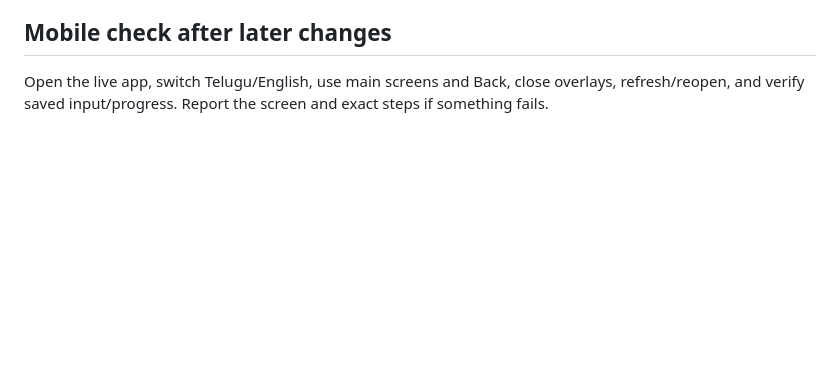
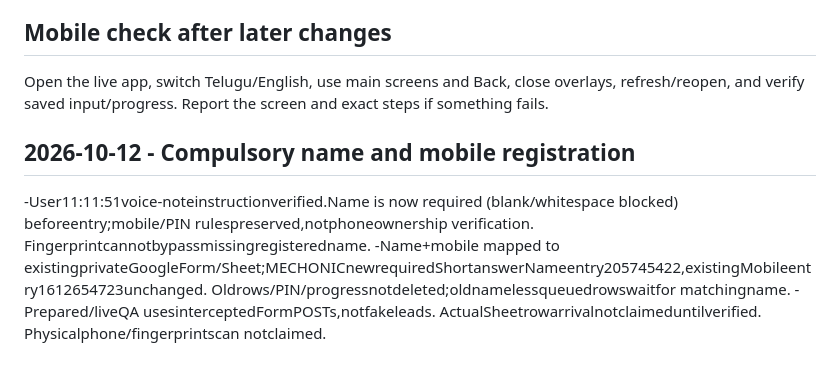
Before and after one commit to svofficials9999-collab/sv-mechanicpro, a Markdown page: CHANGELOG-AND-RULES.md, the part around the change. Rendered like a GitHub page; blank space fills up the shorter version.

```diff
--- a/CHANGELOG-AND-RULES.md
+++ b/CHANGELOG-AND-RULES.md
@@ -39,3 +39,9 @@ This snapshots main before this documentation change. It is a rollback reference
 ## Mobile check after later changes
 
 Open the live app, switch Telugu/English, use main screens and Back, close overlays, refresh/reopen, and verify saved input/progress. Report the screen and exact steps if something fails.
+
+
+## 2026-10-12 - Compulsory name and mobile registration
+-User11:11:51voice-noteinstructionverified.Name is now required (blank/whitespace blocked) beforeentry;mobile/PIN rulespreserved,notphoneownership verification. Fingerprintcannotbypassmissingregisteredname.
+-Name+mobile mapped to existingprivateGoogleForm/Sheet;MECHONICnewrequiredShortanswerNameentry205745422,existingMobileentry1612654723unchanged. Oldrows/PIN/progressnotdeleted;oldnamelessqueuedrowswaitfor matchingname.
+-Prepared/liveQA usesinterceptedFormPOSTs,notfakeleads. ActualSheetrowarrivalnotclaimeduntilverified. Physicalphone/fingerprintscan notclaimed.
```
